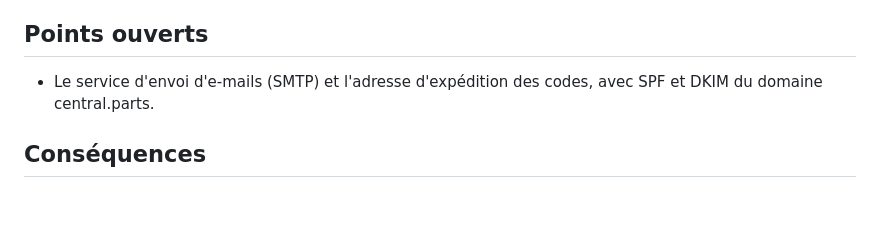
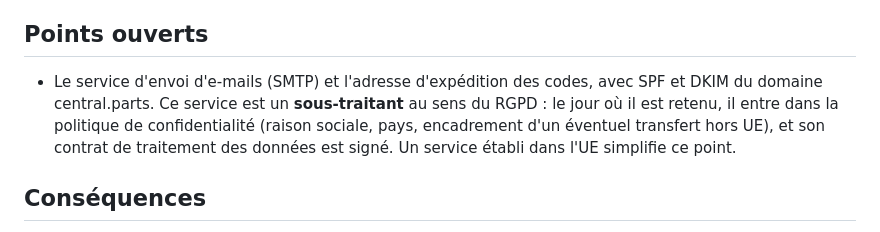
Before and after one commit to Bertier-Adesio/central-parts, a Markdown page: docs/decisions/0017-acces-comptes-europeens.md, the part around the change. Rendered like a GitHub page; blank space fills up the shorter version.

```diff
--- a/docs/decisions/0017-acces-comptes-europeens.md
+++ b/docs/decisions/0017-acces-comptes-europeens.md
@@ -25,7 +25,7 @@ Les fournisseurs chinois se connectent avec WeChat (ADR 0010, 0012), qui fonctio
 - Les fournisseurs chinois ne sont pas concernés : leur société est identifiée par le 统一社会信用代码 et leurs contacts par WeChat (ADR 0012).
 
 ## Points ouverts
-- Le service d'envoi d'e-mails (SMTP) et l'adresse d'expédition des codes, avec SPF et DKIM du domaine central.parts.
+- Le service d'envoi d'e-mails (SMTP) et l'adresse d'expédition des codes, avec SPF et DKIM du domaine central.parts. Ce service est un **sous-traitant** au sens du RGPD : le jour où il est retenu, il entre dans la politique de confidentialité (raison sociale, pays, encadrement d'un éventuel transfert hors UE), et son contrat de traitement des données est signé. Un service établi dans l'UE simplifie ce point.
 
 ## Conséquences
 - Remplace, dans l'ADR 0015, le « lien de connexion par e-mail » par un code à 6 chiffres.
```
Also changed, not shown: legal/brouillons/confidentialite.md (+3 -0 lines).
